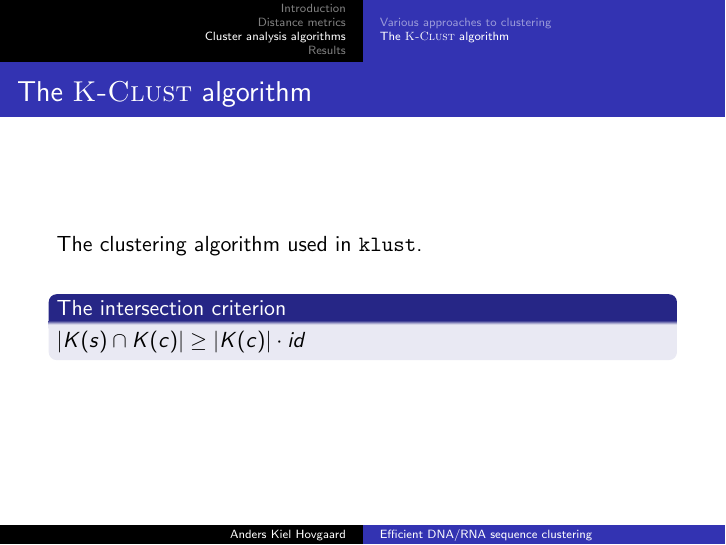
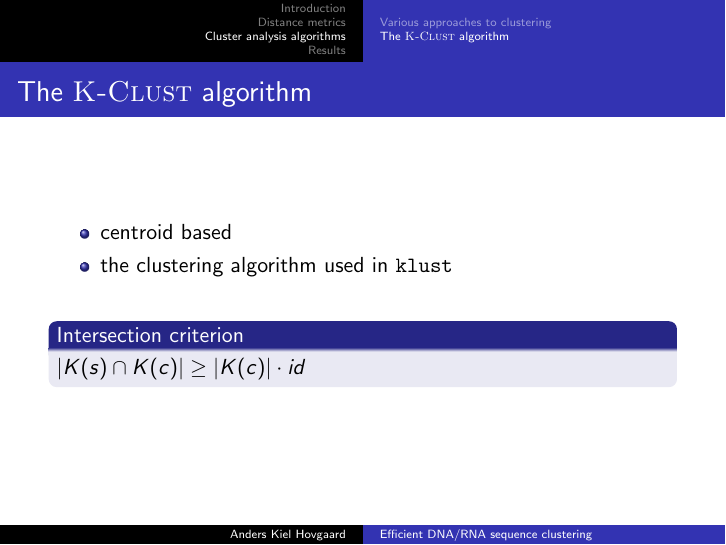
Before and after one commit to ahovgaard/bs_defense, LaTeX slides (slides.tex): page 21 of 36. Compiled offline with pdfLaTeX.

Commit message:
minor change

```diff
--- a/slides.tex
+++ b/slides.tex
@@ -220,11 +224,14 @@
   %      \abs{K(s) \cap K(c)} \geq \abs{K(c)} \cdot id
   %    \]
   %\end{itemize}
-  The clustering algorithm used in \texttt{klust}.
+  \begin{itemize}
+    \item centroid based
+    \item the clustering algorithm used in \texttt{klust}
+  \end{itemize}
 
   \hfill \\
 
-  \begin{block}{The intersection criterion}
+  \begin{block}{Intersection criterion}
     $\abs{K(s) \cap K(c)} \geq \abs{K(c)} \cdot id$
   \end{block}
 \end{frame}
```
Also changed, not shown: slides.pdf, slides.tex (6 more changed lines).
